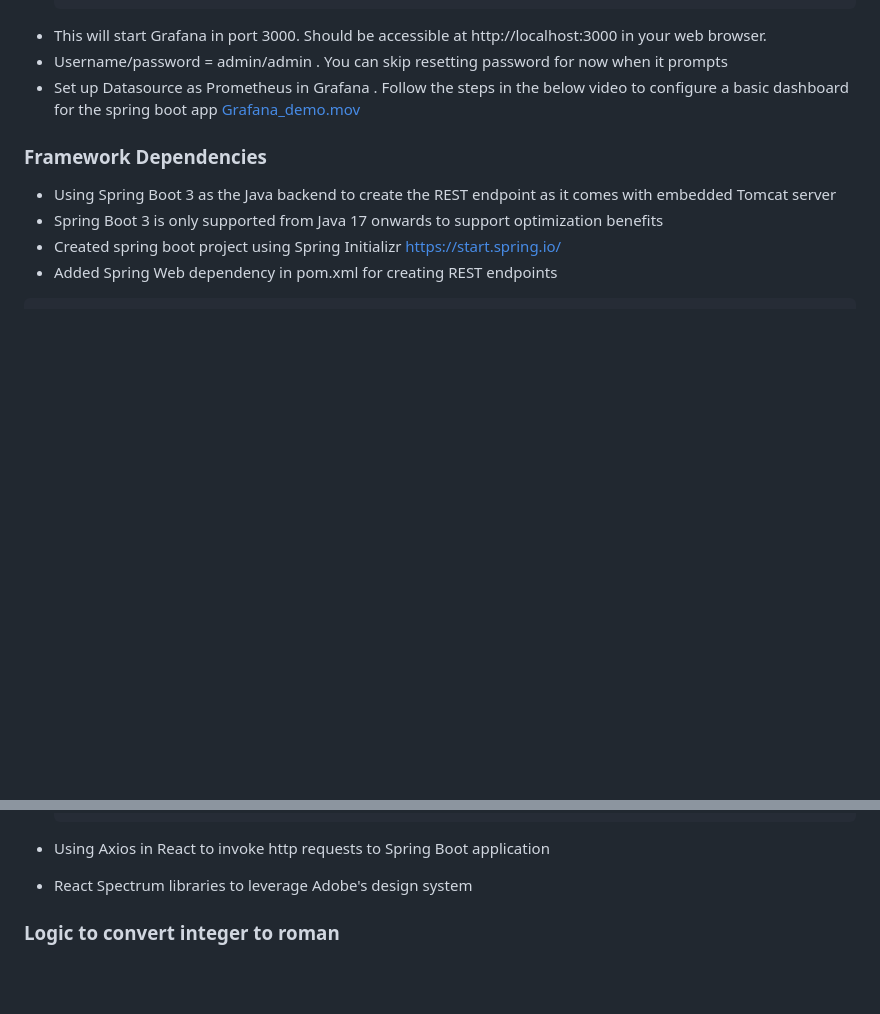
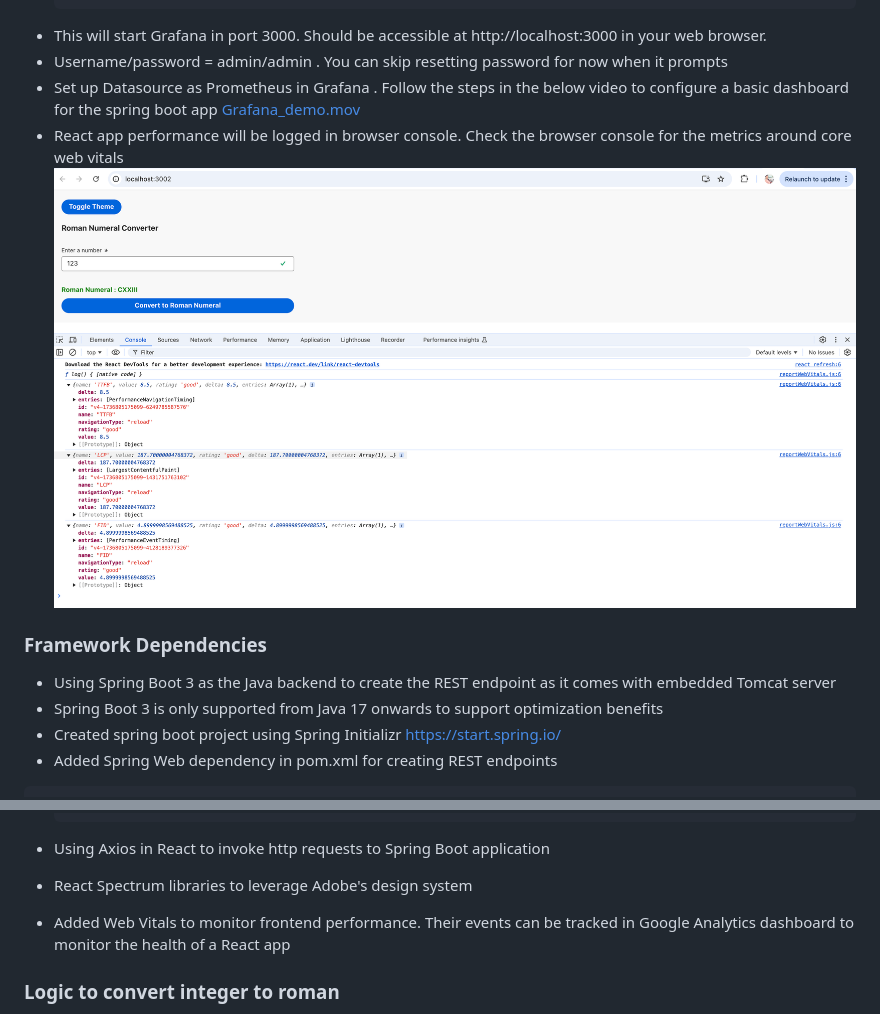
Before and after one commit to arpithaar/genstudio-for-perf-mktng-engg-test, a Markdown page: README.md, 2 parts joined by grey strips. Drawn GitHub-style; pictures changed too: web_vitals_react.png (added); blank space fills up the shorter version.

Commit message:
Added Web Vitals

````diff
--- a/README.md
+++ b/README.md
@@ -157,6 +157,9 @@ know the parent path beforehand
 * Set up Datasource as Prometheus in Grafana . Follow the steps in the below video to configure a basic
 dashboard for the spring boot app
 [Grafana_demo.mov](Grafana_demo.mov)
+* React app performance will be logged in browser console. Check the browser console for the metrics around core
+web vitals
+![web_vitals_react.png](web_vitals_react.png)
 
 
 ### Framework Dependencies
@@ -209,6 +212,8 @@ configuration is enabled in prometheus.yml file
     ```
 * Using Axios in React to invoke http requests to Spring Boot application
 * React Spectrum libraries to leverage Adobe's design system
+* Added Web Vitals to monitor frontend performance. Their events can be tracked in Google Analytics dashboard to monitor
+the health of a React app
 
 
 ### Logic to convert integer to roman
````
Also changed, not shown: 4 other files.
